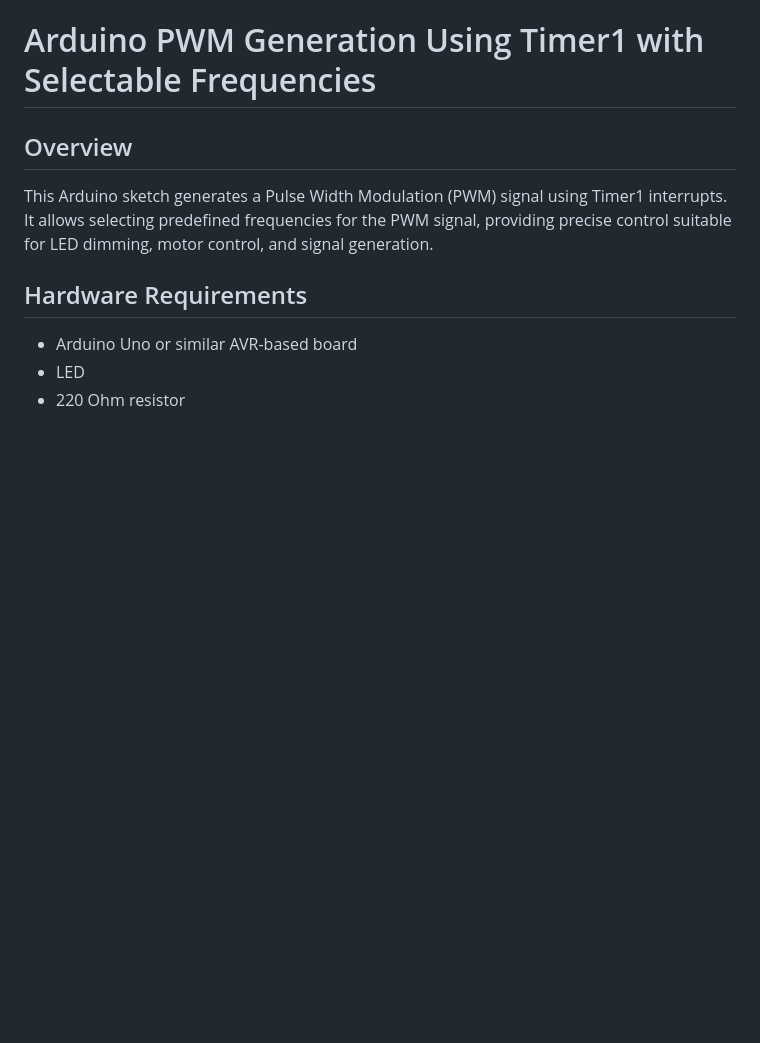
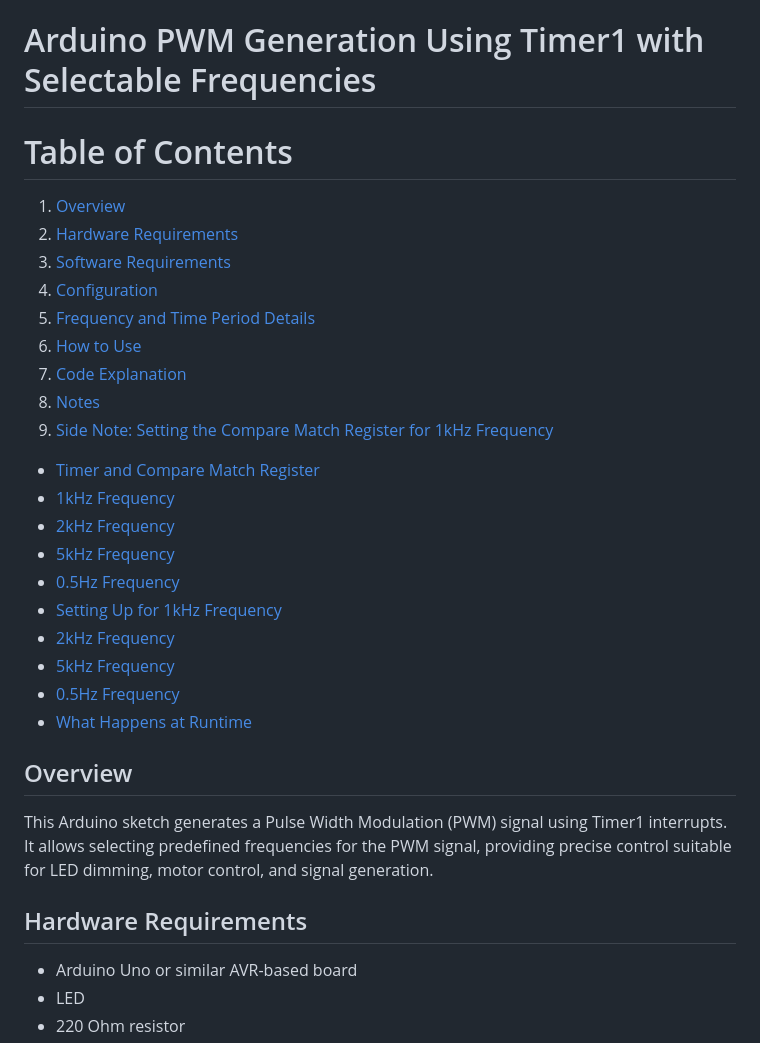
Before and after one commit to aabdelghani/boschTestBench, a Markdown page: README.md, the part around the change. Drawn GitHub-style; blank space fills up the shorter version.

```diff
--- a/README.md
+++ b/README.md
@@ -1,4 +1,27 @@
 # Arduino PWM Generation Using Timer1 with Selectable Frequencies
+
+# Table of Contents
+
+1. [Overview](#overview)
+2. [Hardware Requirements](#hardware-requirements)
+3. [Software Requirements](#software-requirements)
+4. [Configuration](#configuration)
+5. [Frequency and Time Period Details](#frequency-and-time-period-details)
+6. [How to Use](#how-to-use)
+7. [Code Explanation](#code-explanation)
+8. [Notes](#notes)
+9. [Side Note: Setting the Compare Match Register for 1kHz Frequency](#side-note-setting-the-compare-match-register-for-1khz-frequency)
+  - [Timer and Compare Match Register](#timer-and-compare-match-register)
+  - [1kHz Frequency](#1khz-frequency)
+  - [2kHz Frequency](#2khz-frequency)
+  - [5kHz Frequency](#5khz-frequency)
+  - [0.5Hz Frequency](#0.5hz-frequency)
+  - [Setting Up for 1kHz Frequency](#setting-up-for-1khz-frequency)
+  - [2kHz Frequency](#2khz-frequency)
+  - [5kHz Frequency](#5khz-frequency)
+  - [0.5Hz Frequency](#0.5hz-frequency)
+  - [What Happens at Runtime](#what-happens-at-runtime)
+
 
 ## Overview
 
```
